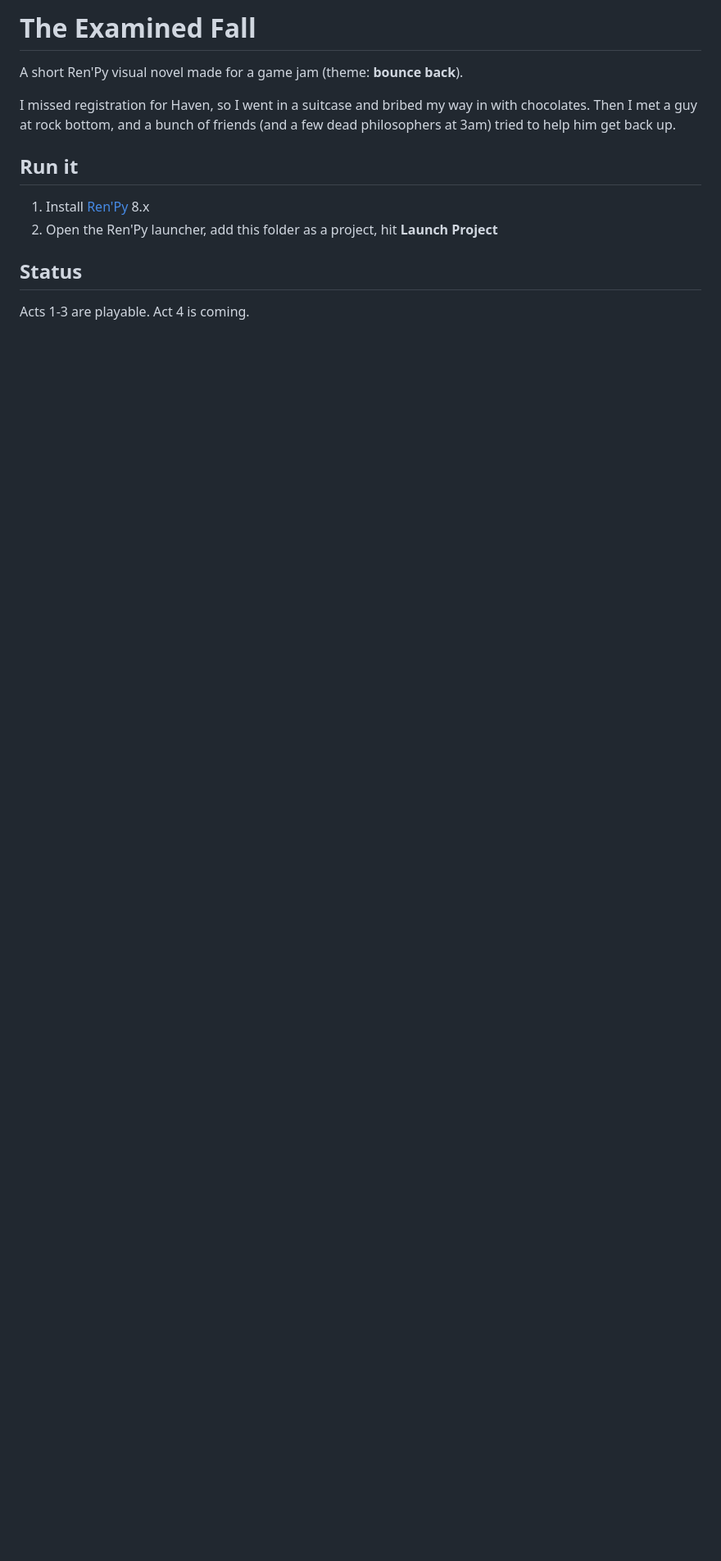
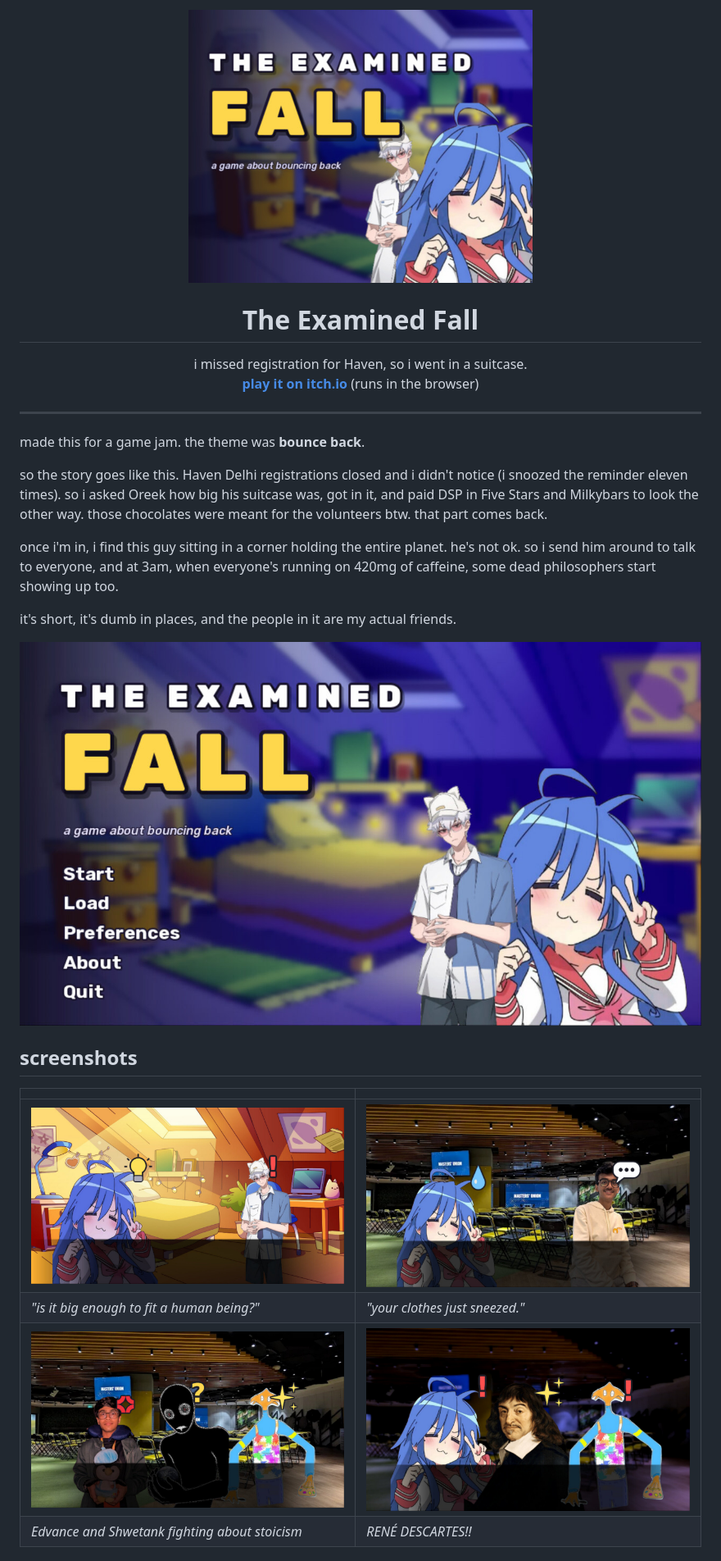
Before and after one commit to AaravAtGit/the-examined-fall, a Markdown page: README.md, the part around one of its changes. Shown at 82% size. Drawn GitHub-style; pictures changed too: docs/cover.jpg (added), docs/debate.jpg (added), docs/descartes.jpg (added); blank space fills up the shorter version.

Commit message:
readme + screenshots

```diff
--- a/README.md
+++ b/README.md
@@ -1,12 +1,32 @@
-# The Examined Fall
+<p align="center">
+  <img src="docs/cover.jpg" width="420" alt="The Examined Fall">
+</p>
 
-A short Ren'Py visual novel made for a game jam (theme: **bounce back**).
+<h1 align="center">The Examined Fall</h1>
 
-I missed registration for Haven, so I went in a suitcase and bribed my way in with chocolates. Then I met a guy at rock bottom, and a bunch of friends (and a few dead philosophers at 3am) tried to help him get back up.
+<p align="center">
+  i missed registration for Haven, so i went in a suitcase.<br>
+  <b><a href="https://aarav2208.itch.io/the-examined-fall">play it on itch.io</a></b> (runs in the browser)
+</p>
 
-## Run it
-1. Install [Ren'Py](https://www.renpy.org/) 8.x
-2. Open the Ren'Py launcher, add this folder as a project, hit **Launch Project**
+---
 
-## Status
-Acts 1-3 are playable. Act 4 is coming.
+made this for a game jam. the theme was **bounce back**.
+
+so the story goes like this. Haven Delhi registrations closed and i didn't notice (i snoozed the reminder eleven times). so i asked Oreek how big his suitcase was, got in it, and paid DSP in Five Stars and Milkybars to look the other way. those chocolates were meant for the volunteers btw. that part comes back.
+
+once i'm in, i find this guy sitting in a corner holding the entire planet. he's not ok. so i send him around to talk to everyone, and at 3am, when everyone's running on 420mg of caffeine, some dead philosophers start showing up too.
+
+it's short, it's dumb in places, and the people in it are my actual friends.
+
+![main menu](docs/menu.jpg)
+
+## screenshots
+
+| | |
+|---|---|
+| ![the suitcase pitch](docs/suitcase.jpg) | ![your clothes just sneezed](docs/dsp.jpg) |
+| *"is it big enough to fit a human being?"* | *"your clothes just sneezed."* |
+| ![stoic vs nietzsche](docs/debate.jpg) | ![rene descartes](docs/descartes.jpg) |
+| *Edvance and Shwetank fighting about stoicism* | *RENÉ DESCARTES!!* |
+
```
Also changed, not shown: other parts of README.md (+47 -0 lines).
